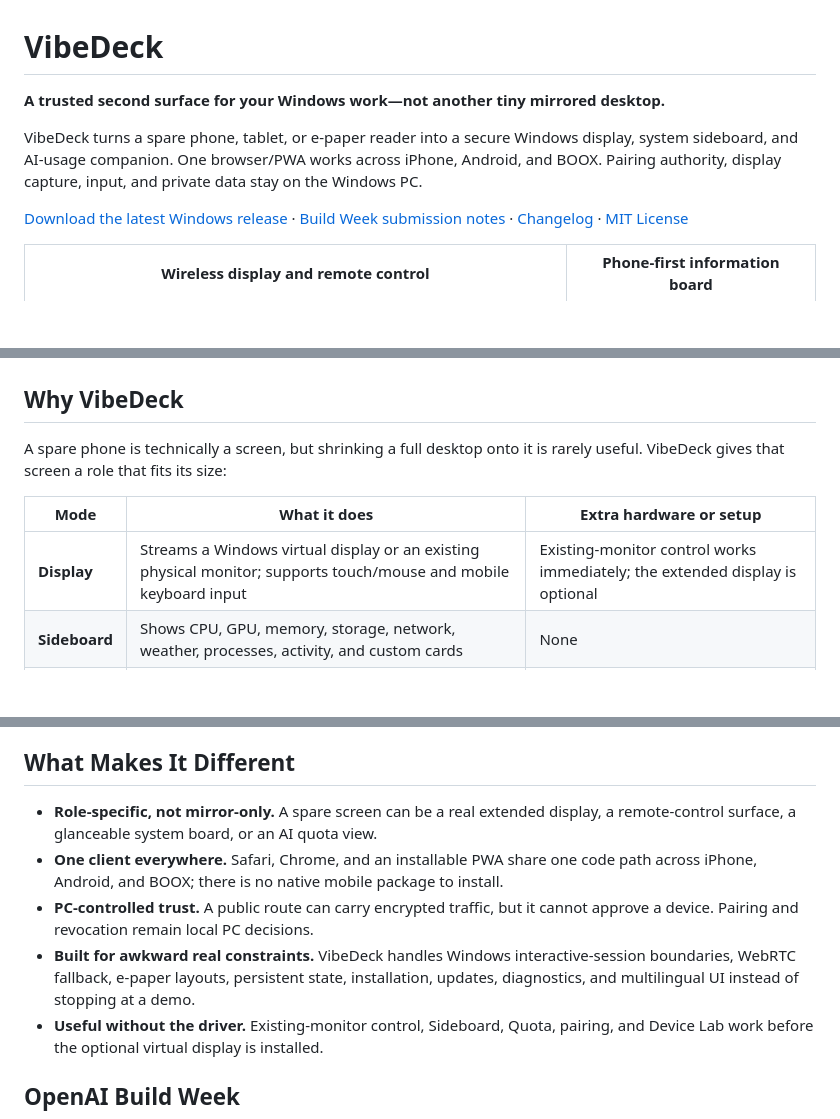
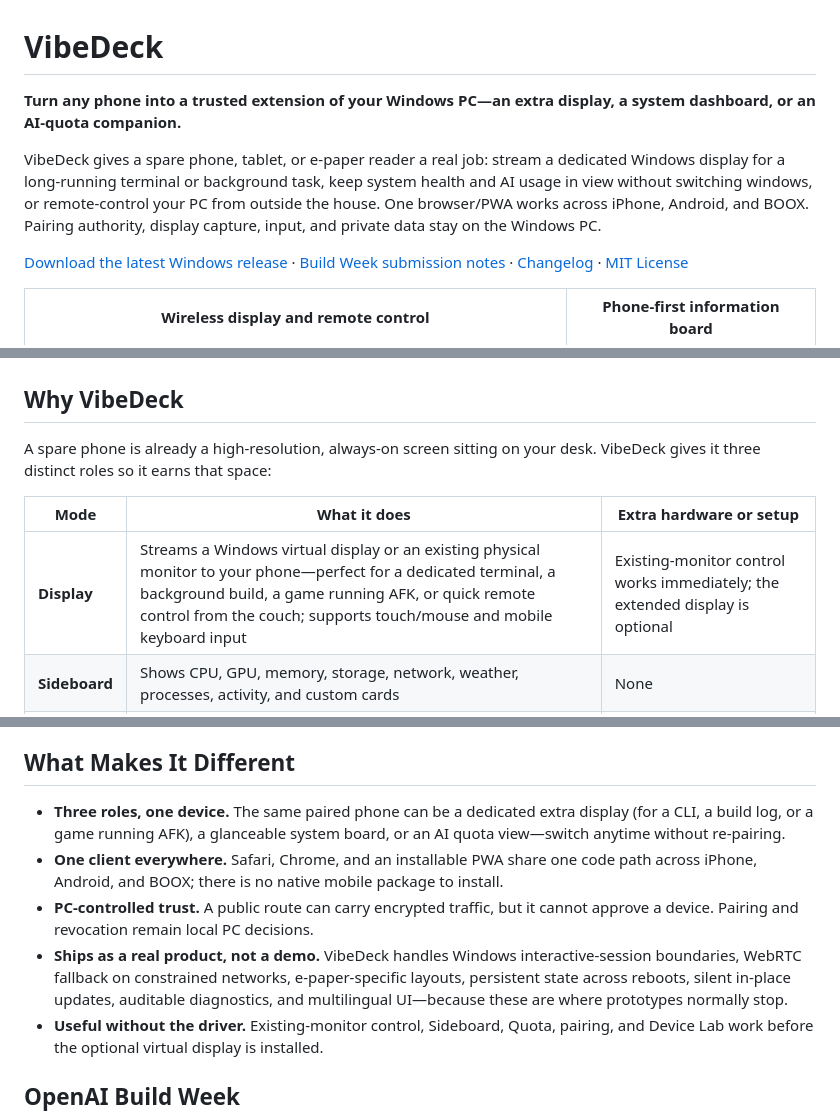
Before and after one commit to mabyes1/phoneMonitor, a Markdown page: README.md, 3 parts joined by grey strips. Rendered like a GitHub page; blank space fills up the shorter version.

Commit message:
docs: rewrite README tone—emphasize practical use cases over limitations

```diff
--- a/README.md
+++ b/README.md
@@ -1,8 +1,8 @@
 # VibeDeck
 
-**A trusted second surface for your Windows work—not another tiny mirrored desktop.**
+**Turn any phone into a trusted extension of your Windows PC—an extra display, a system dashboard, or an AI‑quota companion.**
 
-VibeDeck turns a spare phone, tablet, or e-paper reader into a secure Windows display, system sideboard, and AI-usage companion. One browser/PWA works across iPhone, Android, and BOOX. Pairing authority, display capture, input, and private data stay on the Windows PC.
+VibeDeck gives a spare phone, tablet, or e-paper reader a real job: stream a dedicated Windows display for a long-running terminal or background task, keep system health and AI usage in view without switching windows, or remote‑control your PC from outside the house. One browser/PWA works across iPhone, Android, and BOOX. Pairing authority, display capture, input, and private data stay on the Windows PC.
 
 [Download the latest Windows release](https://github.com/mabyes1/phoneMonitor/releases/latest) · [Build Week submission notes](docs/build-week-submission.md) · [Changelog](CHANGELOG.md) · [MIT License](LICENSE)
 
@@ -12,11 +12,11 @@ VibeDeck turns a spare phone, tablet, or e-paper reader into a secure Windows di
 
 ## Why VibeDeck
 
-A spare phone is technically a screen, but shrinking a full desktop onto it is rarely useful. VibeDeck gives that screen a role that fits its size:
+A spare phone is already a high-resolution, always-on screen sitting on your desk. VibeDeck gives it three distinct roles so it earns that space:
 
 | Mode | What it does | Extra hardware or setup |
 |---|---|---|
-| **Display** | Streams a Windows virtual display or an existing physical monitor; supports touch/mouse and mobile keyboard input | Existing-monitor control works immediately; the extended display is optional |
+| **Display** | Streams a Windows virtual display or an existing physical monitor to your phone—perfect for a dedicated terminal, a background build, a game running AFK, or quick remote control from the couch; supports touch/mouse and mobile keyboard input | Existing-monitor control works immediately; the extended display is optional |
 | **Sideboard** | Shows CPU, GPU, memory, storage, network, weather, processes, activity, and custom cards | None |
 | **Quota** | Keeps Codex and AGY usage, reset windows, accounts, and remaining credits visible | Local CLI/account data on the Host PC |
 
@@ -56,10 +56,10 @@ No sample dataset or external account is required for the core experience. Devic
 
 ## What Makes It Different
 
-- **Role-specific, not mirror-only.** A spare screen can be a real extended display, a remote-control surface, a glanceable system board, or an AI quota view.
+- **Three roles, one device.** The same paired phone can be a dedicated extra display (for a CLI, a build log, or a game running AFK), a glanceable system board, or an AI quota view—switch anytime without re-pairing.
 - **One client everywhere.** Safari, Chrome, and an installable PWA share one code path across iPhone, Android, and BOOX; there is no native mobile package to install.
 - **PC-controlled trust.** A public route can carry encrypted traffic, but it cannot approve a device. Pairing and revocation remain local PC decisions.
-- **Built for awkward real constraints.** VibeDeck handles Windows interactive-session boundaries, WebRTC fallback, e-paper layouts, persistent state, installation, updates, diagnostics, and multilingual UI instead of stopping at a demo.
+- **Ships as a real product, not a demo.** VibeDeck handles Windows interactive-session boundaries, WebRTC fallback on constrained networks, e-paper-specific layouts, persistent state across reboots, silent in-place updates, auditable diagnostics, and multilingual UI—because these are where prototypes normally stop.
 - **Useful without the driver.** Existing-monitor control, Sideboard, Quota, pairing, and Device Lab work before the optional virtual display is installed.
 
 ## OpenAI Build Week
```
